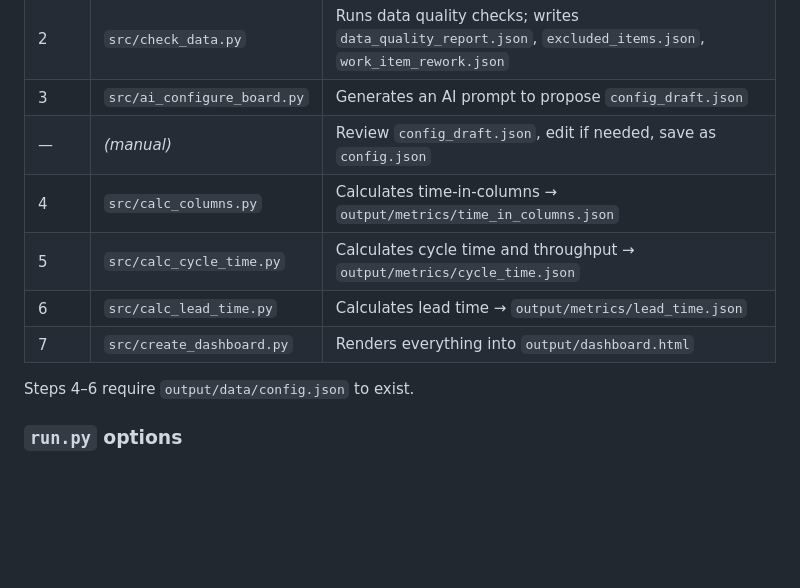
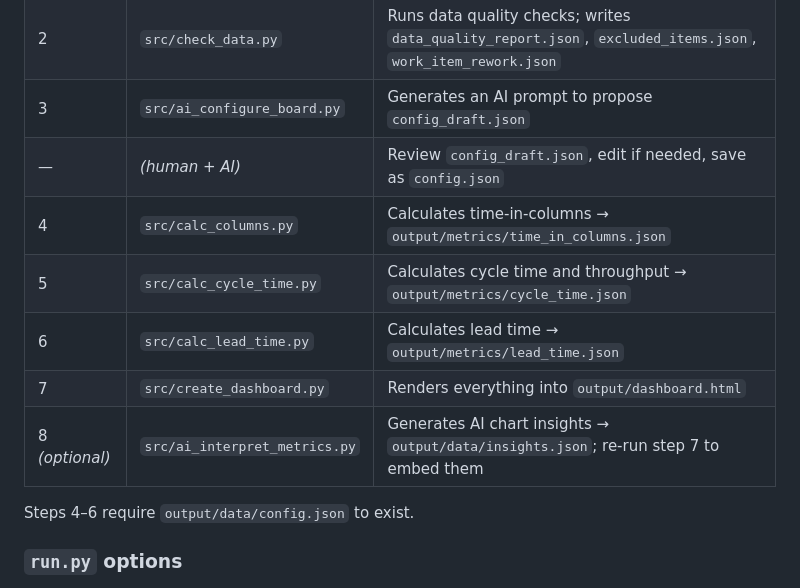
Before and after one commit to asos-davidmichel/ai-flow-metrics, a Markdown page: README.md, the part around one of its changes. Drawn GitHub-style; blank space fills up the shorter version.

Commit message:
docs: clarify optional AI insights step and re-run of step 7 in diagram

```diff
--- a/README.md
+++ b/README.md
@@ -92,11 +97,12 @@ flowchart TD
 | 1 | `src/fetch_data.py` | Fetches board context, work items, and full column + tag history from ADO |
 | 2 | `src/check_data.py` | Runs data quality checks; writes `data_quality_report.json`, `excluded_items.json`, `work_item_rework.json` |
 | 3 | `src/ai_configure_board.py` | Generates an AI prompt to propose `config_draft.json` |
-| — | *(manual)* | Review `config_draft.json`, edit if needed, save as `config.json` |
+| — | *(human + AI)* | Review `config_draft.json`, edit if needed, save as `config.json` |
 | 4 | `src/calc_columns.py` | Calculates time-in-columns → `output/metrics/time_in_columns.json` |
 | 5 | `src/calc_cycle_time.py` | Calculates cycle time and throughput → `output/metrics/cycle_time.json` |
 | 6 | `src/calc_lead_time.py` | Calculates lead time → `output/metrics/lead_time.json` |
 | 7 | `src/create_dashboard.py` | Renders everything into `output/dashboard.html` |
+| 8 *(optional)* | `src/ai_interpret_metrics.py` | Generates AI chart insights → `output/data/insights.json`; re-run step 7 to embed them |
 
 Steps 4–6 require `output/data/config.json` to exist.
 
```
Also changed, not shown: other parts of README.md (+13 -8 lines).
